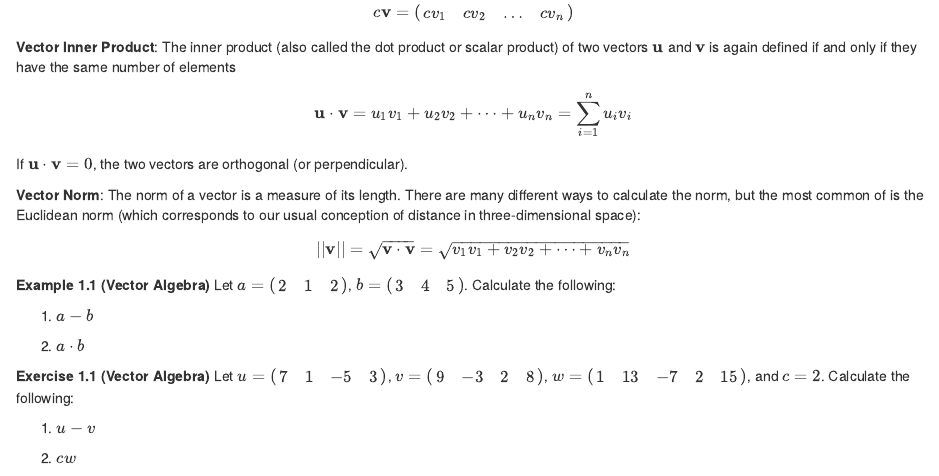
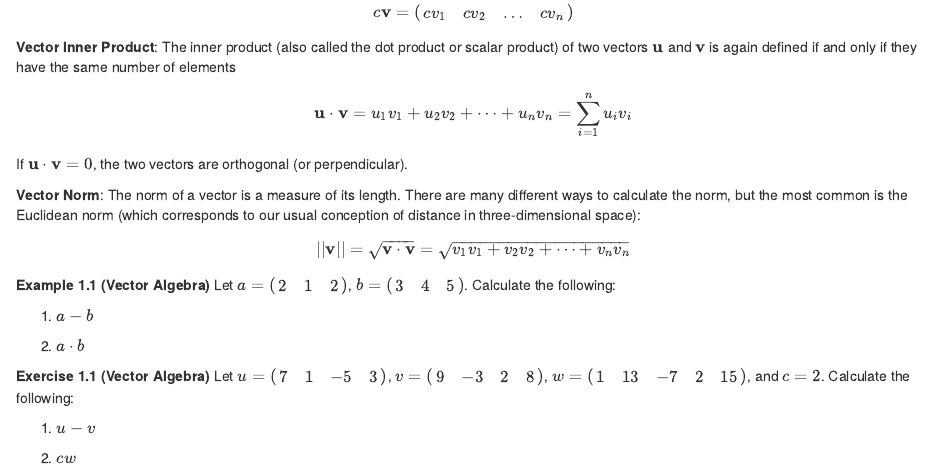
Before and after one commit to IQSS/prefresher, an R Markdown document (02_linear-algebra.Rmd): the page in a window 1100 px wide, from 600 px down. Rendered offline with R 4.5, knitr and Pandoc, with nearby package versions; drawn as R Markdown's standard HTML page in place of the format the file asks for.

Commit message:
extra word

````diff
--- a/02_linear-algebra.Rmd
+++ b/02_linear-algebra.Rmd
@@ -35,7 +35,7 @@ __Vector Inner Product__: The inner product (also called the dot product or scal
 		$$ {\bf u} \cdot {\bf v} = u_1v_1 + u_2v_2 + \cdots + u_nv_n = \sum_{i = 1}^n u_iv_i$$
 		If ${\bf u} \cdot {\bf v} = 0$, the two vectors are orthogonal (or perpendicular).
 
-__Vector Norm__: The norm of a vector is a measure of its length.  There are many different ways to calculate the norm, but the most common of is the Euclidean norm (which corresponds to our usual conception of distance in three-dimensional space):
+__Vector Norm__: The norm of a vector is a measure of its length.  There are many different ways to calculate the norm, but the most common is the Euclidean norm (which corresponds to our usual conception of distance in three-dimensional space):
 		$$ ||{\bf v}|| = \sqrt{{\bf v}\cdot{\bf v}} = \sqrt{ v_1v_1 + v_2v_2 + \cdots + v_nv_n}$$
 
 ```{example, name = "Vector Algebra", vectors}
````
